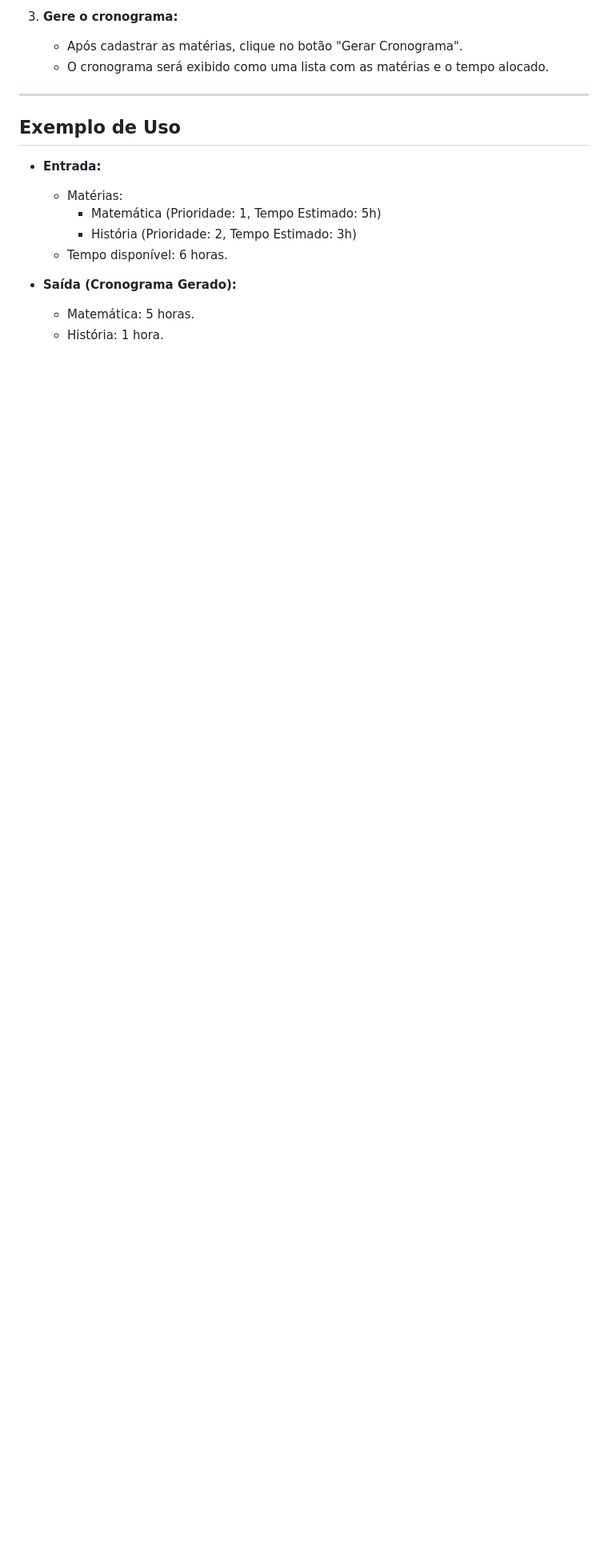
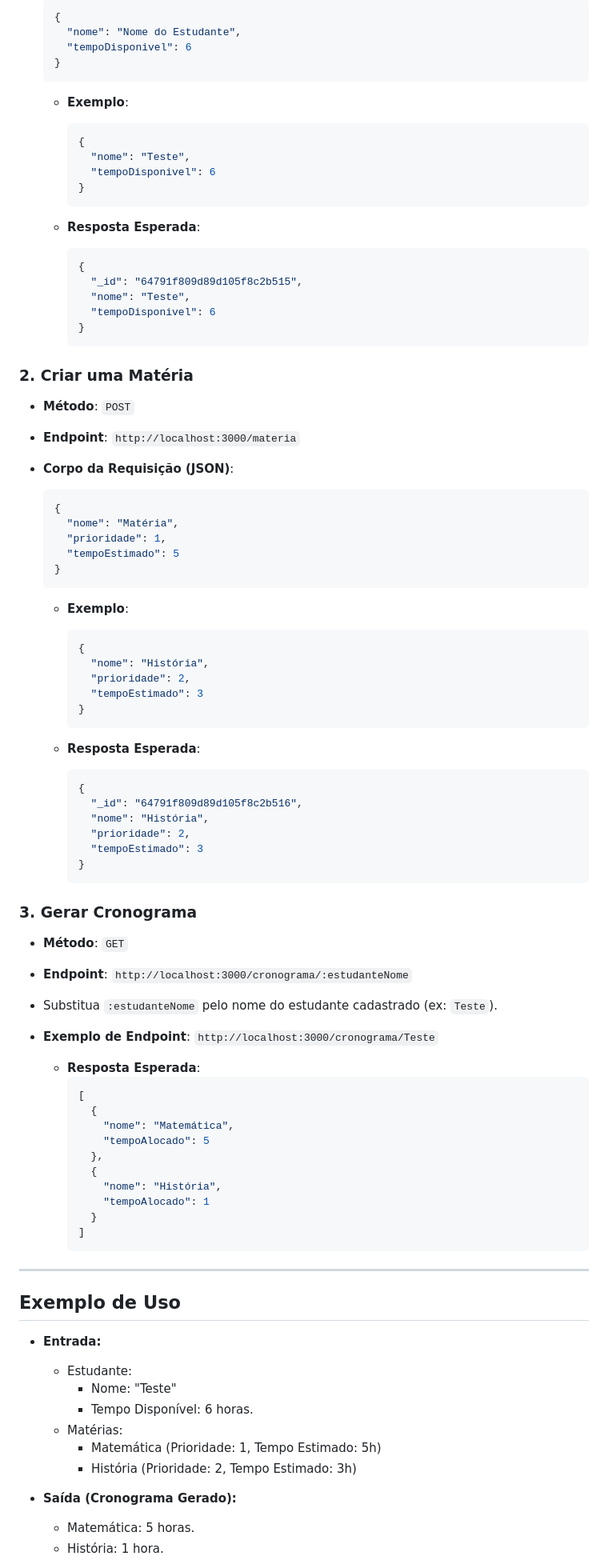
Before and after one commit to GabOof/organizacaoEstudos, a Markdown page: README.md, the part around one of its changes. Shown at 80% size. Rendered like a GitHub page; blank space fills up the shorter version.

Commit message:
Atualiza README.md com instruções de uso e configuração do projeto, incluindo testes via API e exemplos de requisições

````diff
--- a/README.md
+++ b/README.md
@@ -62,16 +78,96 @@ src/
 
-3. **Gere o cronograma:**
-   - Após cadastrar as matérias, clique no botão "Gerar Cronograma".
-   - O cronograma será exibido como uma lista com as matérias e o tempo alocado.
+  ```json
+  {
+    "nome": "Nome do Estudante",
+    "tempoDisponivel": 6
+  }
+  ```
+
+  - **Exemplo**:
+
+    ```json
+    {
+      "nome": "Teste",
+      "tempoDisponivel": 6
+    }
+    ```
+
+  - **Resposta Esperada**:
+    ```json
+    {
+      "_id": "64791f809d89d105f8c2b515",
+      "nome": "Teste",
+      "tempoDisponivel": 6
+    }
+    ```
+
+### **2. Criar uma Matéria**
+
+- **Método**: `POST`
+- **Endpoint**: `http://localhost:3000/materia`
+- **Corpo da Requisição (JSON)**:
+
+  ```json
+  {
+    "nome": "Matéria",
+    "prioridade": 1,
+    "tempoEstimado": 5
+  }
+  ```
+
+  - **Exemplo**:
+
+    ```json
+    {
+      "nome": "História",
+      "prioridade": 2,
+      "tempoEstimado": 3
+    }
+    ```
+
+  - **Resposta Esperada**:
+    ```json
+    {
+      "_id": "64791f809d89d105f8c2b516",
+      "nome": "História",
+      "prioridade": 2,
+      "tempoEstimado": 3
+    }
+    ```
+
+### **3. Gerar Cronograma**
+
+- **Método**: `GET`
+- **Endpoint**: `http://localhost:3000/cronograma/:estudanteNome`
+- Substitua `:estudanteNome` pelo nome do estudante cadastrado (ex: `Teste`).
+- **Exemplo de Endpoint**: `http://localhost:3000/cronograma/Teste`
+
+  - **Resposta Esperada**:
+    ```json
+    [
+      {
+        "nome": "Matemática",
+        "tempoAlocado": 5
+      },
+      {
+        "nome": "História",
+        "tempoAlocado": 1
+      }
+    ]
+    ```
 
 ---
 
 ## **Exemplo de Uso**
+
 - **Entrada:**
+
+  - Estudante:
+    - Nome: "Teste"
+    - Tempo Disponível: 6 horas.
   - Matérias:
     - Matemática (Prioridade: 1, Tempo Estimado: 5h)
     - História (Prioridade: 2, Tempo Estimado: 3h)
-  - Tempo disponível: 6 horas.
 
 - **Saída (Cronograma Gerado):**
   - Matemática: 5 horas.
````
Also changed, not shown: other parts of README.md (+50 -24 lines).
